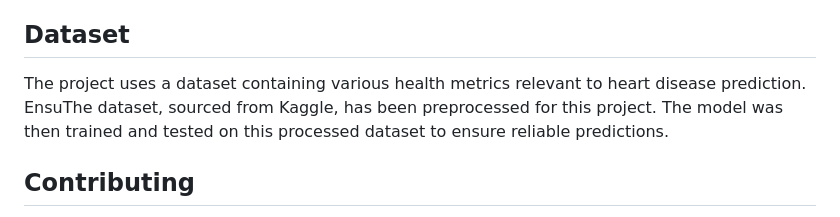
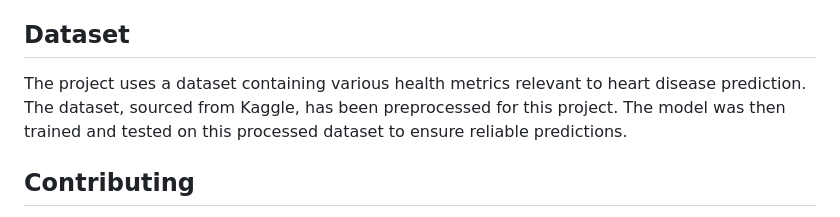
Before and after one commit to shu03bh/Heart_disease_prediction, a Markdown page: README.md, the part around the change. Rendered like a GitHub page.

```diff
--- a/README.md
+++ b/README.md
@@ -60,7 +60,7 @@ This project is a comprehensive web application designed to predict the likeliho
 
 ## Dataset
 
-The project uses a dataset containing various health metrics relevant to heart disease prediction. EnsuThe dataset, sourced from Kaggle, has been preprocessed for this project. The model was then trained and tested on this processed dataset to ensure reliable predictions.
+The project uses a dataset containing various health metrics relevant to heart disease prediction. The dataset, sourced from Kaggle, has been preprocessed for this project. The model was then trained and tested on this processed dataset to ensure reliable predictions.
 
 ## Contributing
 
```
